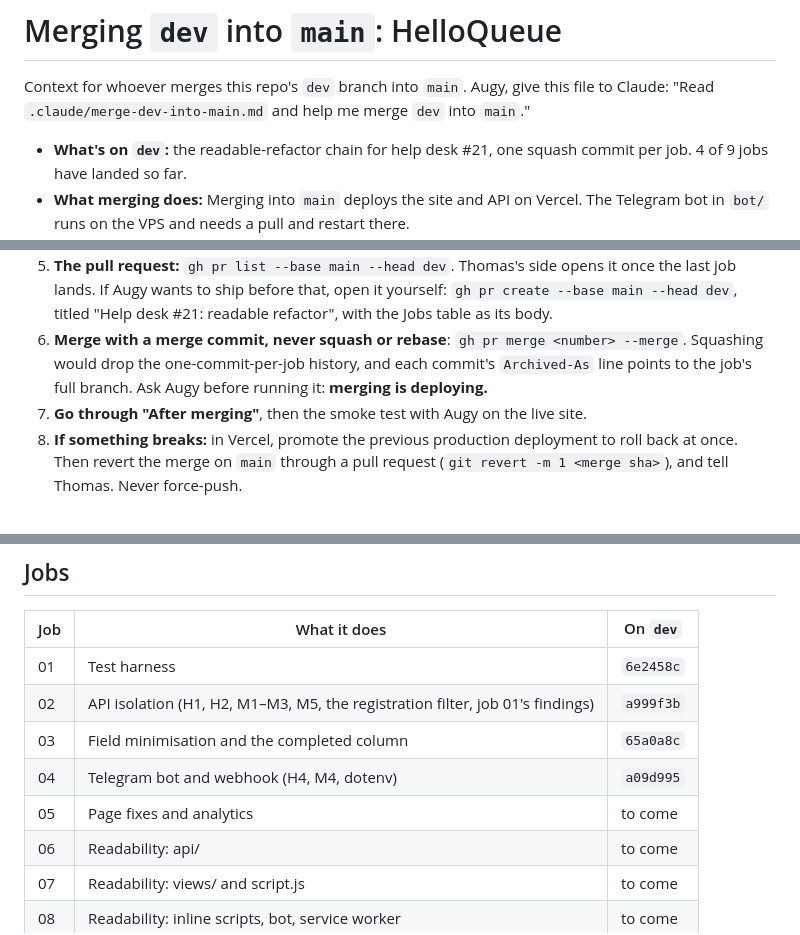
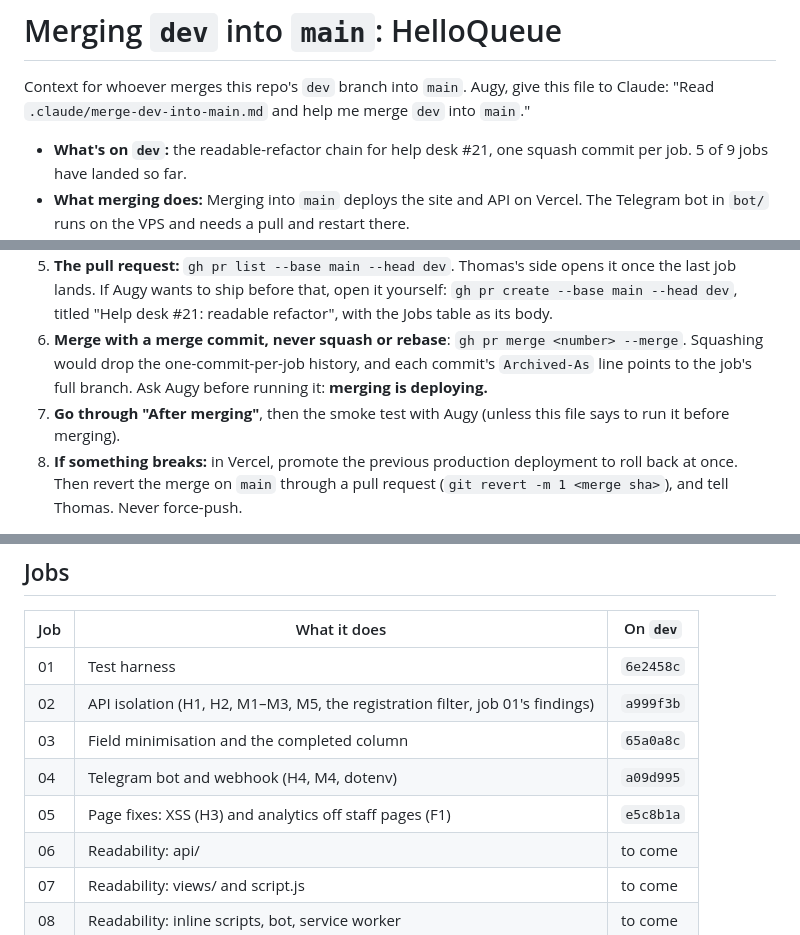
Before and after one commit to augy-studios/gftv-helloqueue, a Markdown page: .claude/merge-dev-into-main.md, 3 parts joined by grey strips. Drawn GitHub-style.

Commit message:
Merge context: updated for run 4 (help desk readable refactor)

```diff
--- a/.claude/merge-dev-into-main.md
+++ b/.claude/merge-dev-into-main.md
@@ -2,5 +2,5 @@
 
 Context for whoever merges this repo's `dev` branch into `main`. Augy, give this file to Claude: "Read `.claude/merge-dev-into-main.md` and help me merge `dev` into `main`."
 
-- **What's on `dev`:** the readable-refactor chain for help desk #21, one squash commit per job. 4 of 9 jobs have landed so far.
+- **What's on `dev`:** the readable-refactor chain for help desk #21, one squash commit per job. 5 of 9 jobs have landed so far.
 - **What merging does:** Merging into `main` deploys the site and API on Vercel. The Telegram bot in `bot/` runs on the VPS and needs a pull and restart there.
@@ -16,7 +16,7 @@ Work through these in order, and stop to ask Augy wherever a step says so.
 4. **Go through "Before merging"** with Augy. Steps marked as his (Vercel settings, the database) are his to do by hand; ask him to confirm each one.
 5. **The pull request:** `gh pr list --base main --head dev`. Thomas's side opens it once the last job lands. If Augy wants to ship before that, open it yourself: `gh pr create --base main --head dev`, titled "Help desk #21: readable refactor", with the Jobs table as its body.
 6. **Merge with a merge commit, never squash or rebase**: `gh pr merge <number> --merge`. Squashing would drop the one-commit-per-job history, and each commit's `Archived-As` line points to the job's full branch. Ask Augy before running it: **merging is deploying.**
-7. **Go through "After merging"**, then the smoke test with Augy on the live site.
+7. **Go through "After merging"**, then the smoke test with Augy (unless this file says to run it before merging).
 8. **If something breaks:** in Vercel, promote the previous production deployment to roll back at once. Then revert the merge on `main` through a pull request (`git revert -m 1 <merge sha>`), and tell Thomas. Never force-push.
 
 ## Jobs
@@ -27,7 +27,7 @@ Work through these in order, and stop to ask Augy wherever a step says so.
 | 02 | API isolation (H1, H2, M1–M3, M5, the registration filter, job 01's findings) | `a999f3b` |
 | 03 | Field minimisation and the completed column | `65a0a8c` |
 | 04 | Telegram bot and webhook (H4, M4, dotenv) | `a09d995` |
-| 05 | Page fixes and analytics | to come |
+| 05 | Page fixes: XSS (H3) and analytics off staff pages (F1) | `e5c8b1a` |
 | 06 | Readability: api/ | to come |
 | 07 | Readability: views/ and script.js | to come |
 | 08 | Readability: inline scripts, bot, service worker | to come |
```
Also changed, not shown: other parts of .claude/merge-dev-into-main.md (+1 -1 lines).
